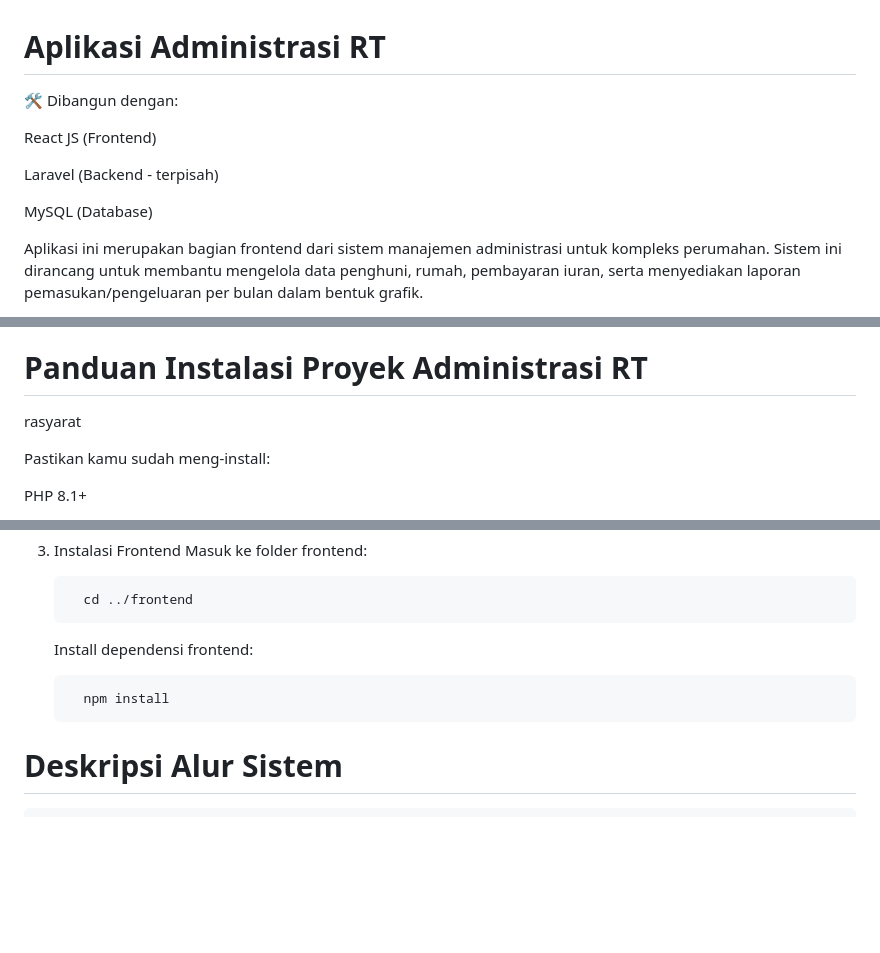
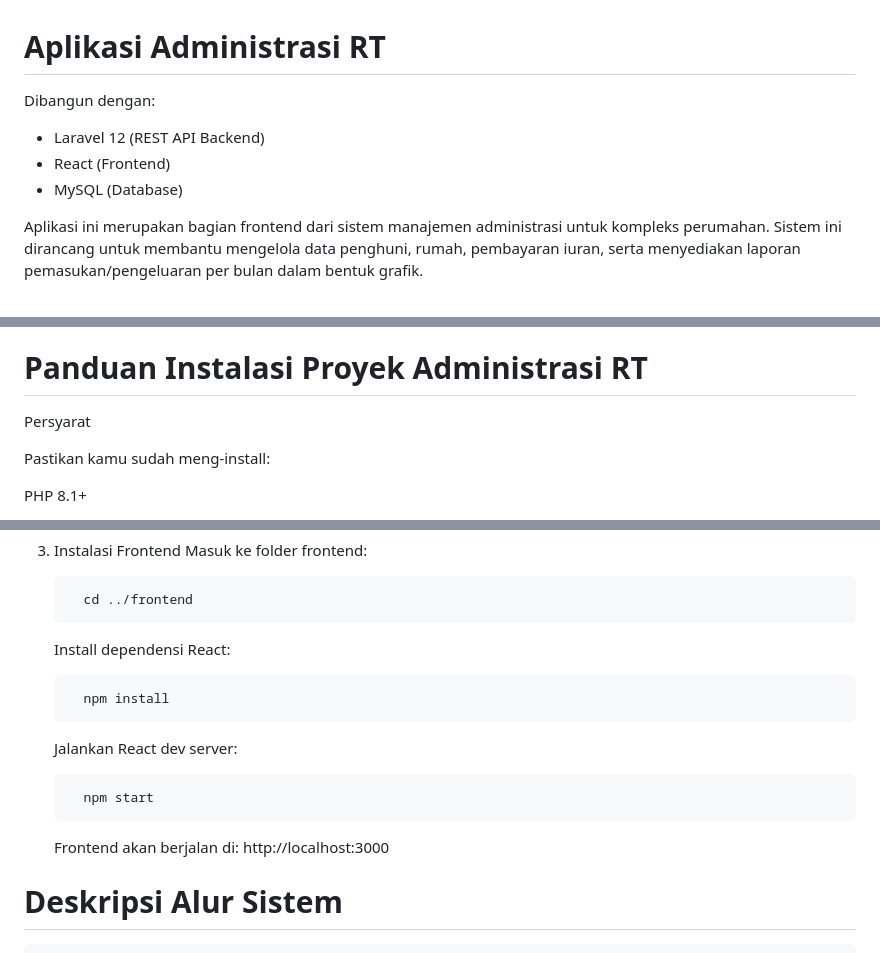
Before and after one commit to arfan-ivan/Administrasi-RT-Perumahan, a Markdown page: README.md, 3 parts joined by grey strips. GitHub-like rendering; blank space fills up the shorter version.

```diff
--- a/README.md
+++ b/README.md
@@ -1,12 +1,11 @@
 # Aplikasi Administrasi RT
 
-🛠️ Dibangun dengan:
+ Dibangun dengan:
 
-   React JS (Frontend)
+- Laravel 12 (REST API Backend)
+- React (Frontend)
+- MySQL (Database)
 
-   Laravel (Backend - terpisah)
-
-   MySQL (Database)
 
 Aplikasi ini merupakan bagian frontend dari sistem manajemen administrasi untuk kompleks perumahan. Sistem ini dirancang untuk membantu mengelola data penghuni, rumah, pembayaran iuran, serta menyediakan laporan pemasukan/pengeluaran per bulan dalam bentuk grafik.
 
@@ -23,7 +22,7 @@ Struktur Aplikasi
     Menyimpan seluruh data terkait penghuni, rumah, pembayaran, dan histori.
 
 # Panduan Instalasi Proyek Administrasi RT
-rasyarat
+Persyarat
 
 Pastikan kamu sudah meng-install:
 
@@ -85,9 +84,16 @@ Pastikan kamu sudah meng-install:
    Masuk ke folder frontend:
 
          cd ../frontend
-   Install dependensi frontend:
+
+   Install dependensi React:
 
          npm install
+
+   Jalankan React dev server:
+
+         npm start
+
+   Frontend akan berjalan di: http://localhost:3000
 
 
 
```
Also changed, not shown: other parts of README.md (+1 -6 lines).
